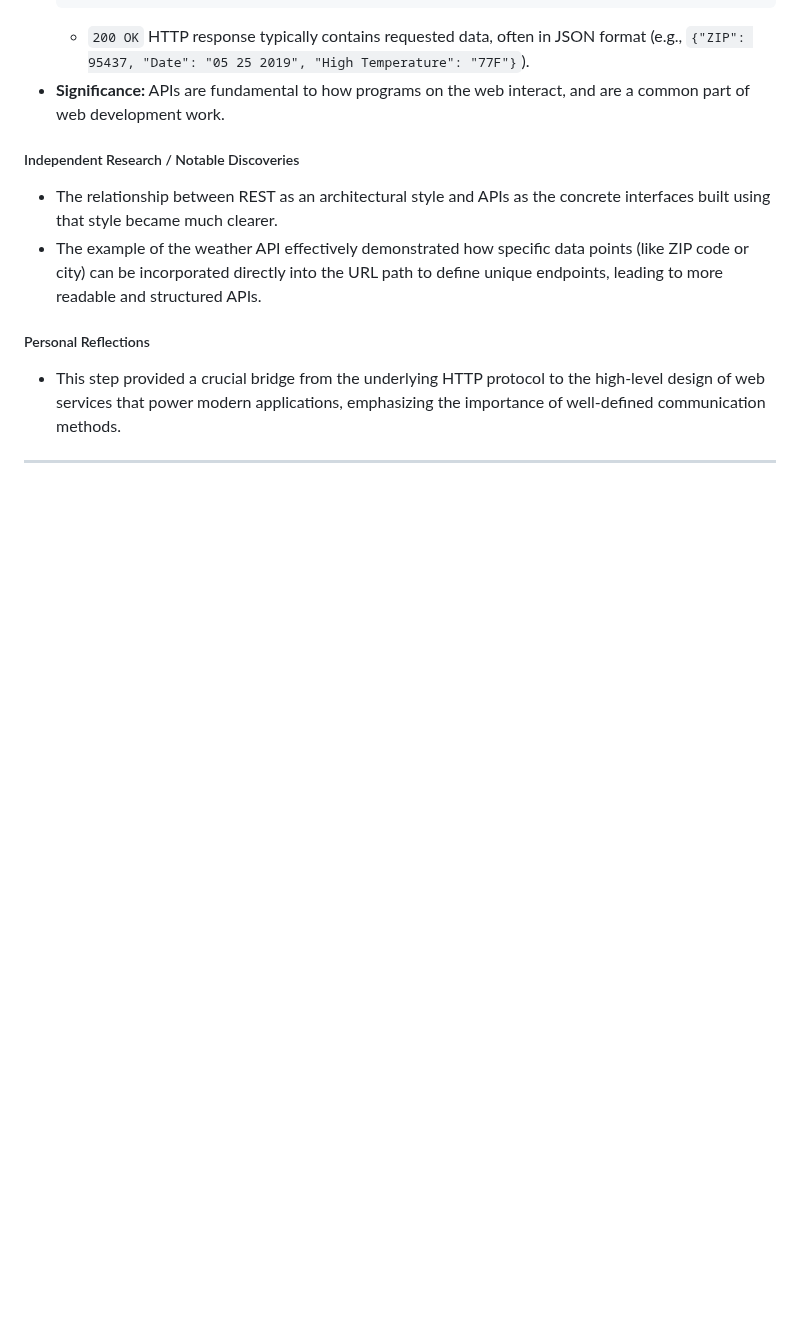
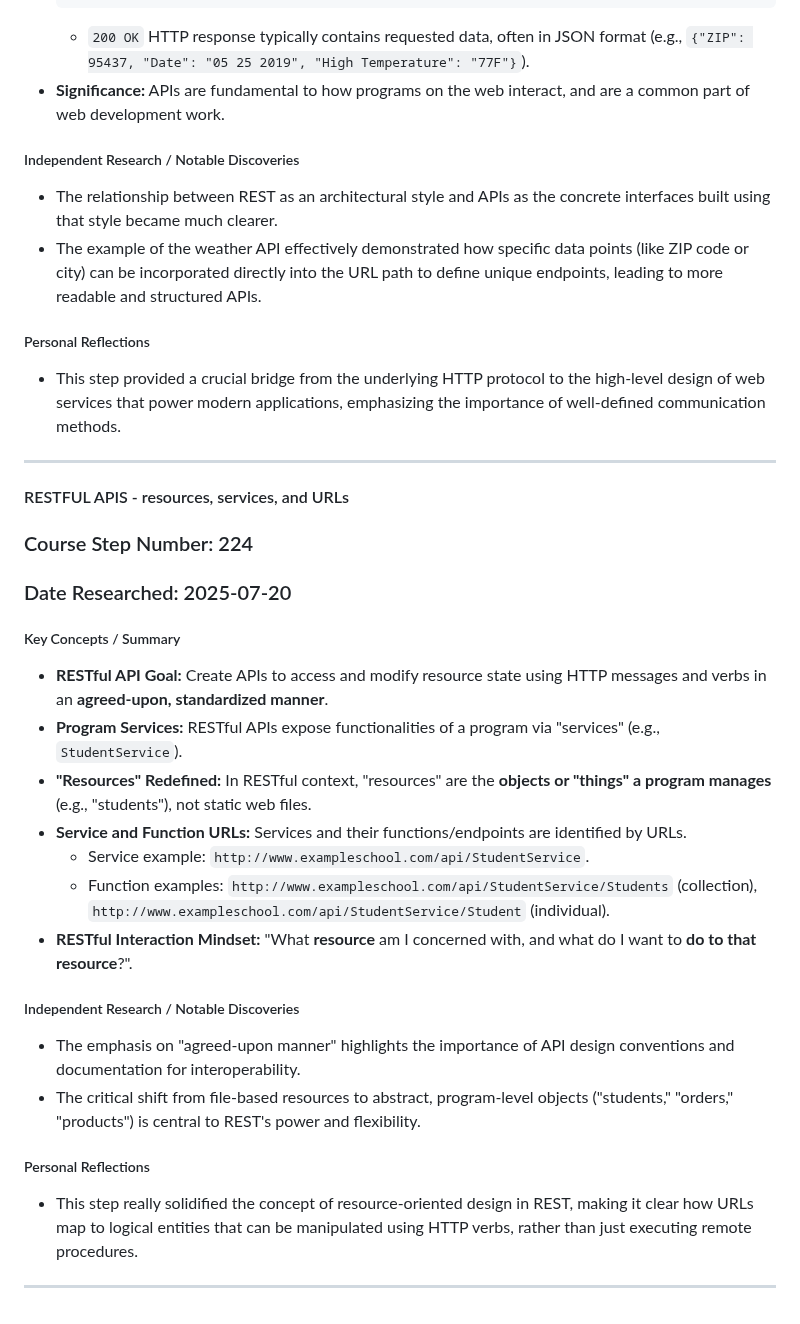
Before and after one commit to DVillers77/HTML-AND-CSS-PROJECTS, a Markdown page: SUPPLEMENTARY_LEARNING_HTML_CSS.md, the part around the change. Drawn GitHub-style; blank space fills up the shorter version.

```diff
--- a/SUPPLEMENTARY_LEARNING_HTML_CSS.md
+++ b/SUPPLEMENTARY_LEARNING_HTML_CSS.md
@@ -1784,3 +1784,26 @@ These entries summarize key discussions and independent research insights from s
 * This step provided a crucial bridge from the underlying HTTP protocol to the high-level design of web services that power modern applications, emphasizing the importance of well-defined communication methods.
 
 ---
+
+#### RESTFUL APIS - resources, services, and URLs
+
+### Course Step Number: 224
+### Date Researched: 2025-07-20
+
+##### Key Concepts / Summary
+* **RESTful API Goal:** Create APIs to access and modify resource state using HTTP messages and verbs in an **agreed-upon, standardized manner**.
+* **Program Services:** RESTful APIs expose functionalities of a program via "services" (e.g., `StudentService`).
+* **"Resources" Redefined:** In RESTful context, "resources" are the **objects or "things" a program manages** (e.g., "students"), not static web files.
+* **Service and Function URLs:** Services and their functions/endpoints are identified by URLs.
+    * Service example: `http://www.exampleschool.com/api/StudentService`.
+    * Function examples: `http://www.exampleschool.com/api/StudentService/Students` (collection), `http://www.exampleschool.com/api/StudentService/Student` (individual).
+* **RESTful Interaction Mindset:** "What **resource** am I concerned with, and what do I want to **do to that resource**?".
+
+##### Independent Research / Notable Discoveries
+* The emphasis on "agreed-upon manner" highlights the importance of API design conventions and documentation for interoperability.
+* The critical shift from file-based resources to abstract, program-level objects ("students," "orders," "products") is central to REST's power and flexibility.
+
+##### Personal Reflections
+* This step really solidified the concept of resource-oriented design in REST, making it clear how URLs map to logical entities that can be manipulated using HTTP verbs, rather than just executing remote procedures.
+
+---
```
Also changed, not shown: ASSIGNMENT_INDEX.md (+27 -0 lines).
